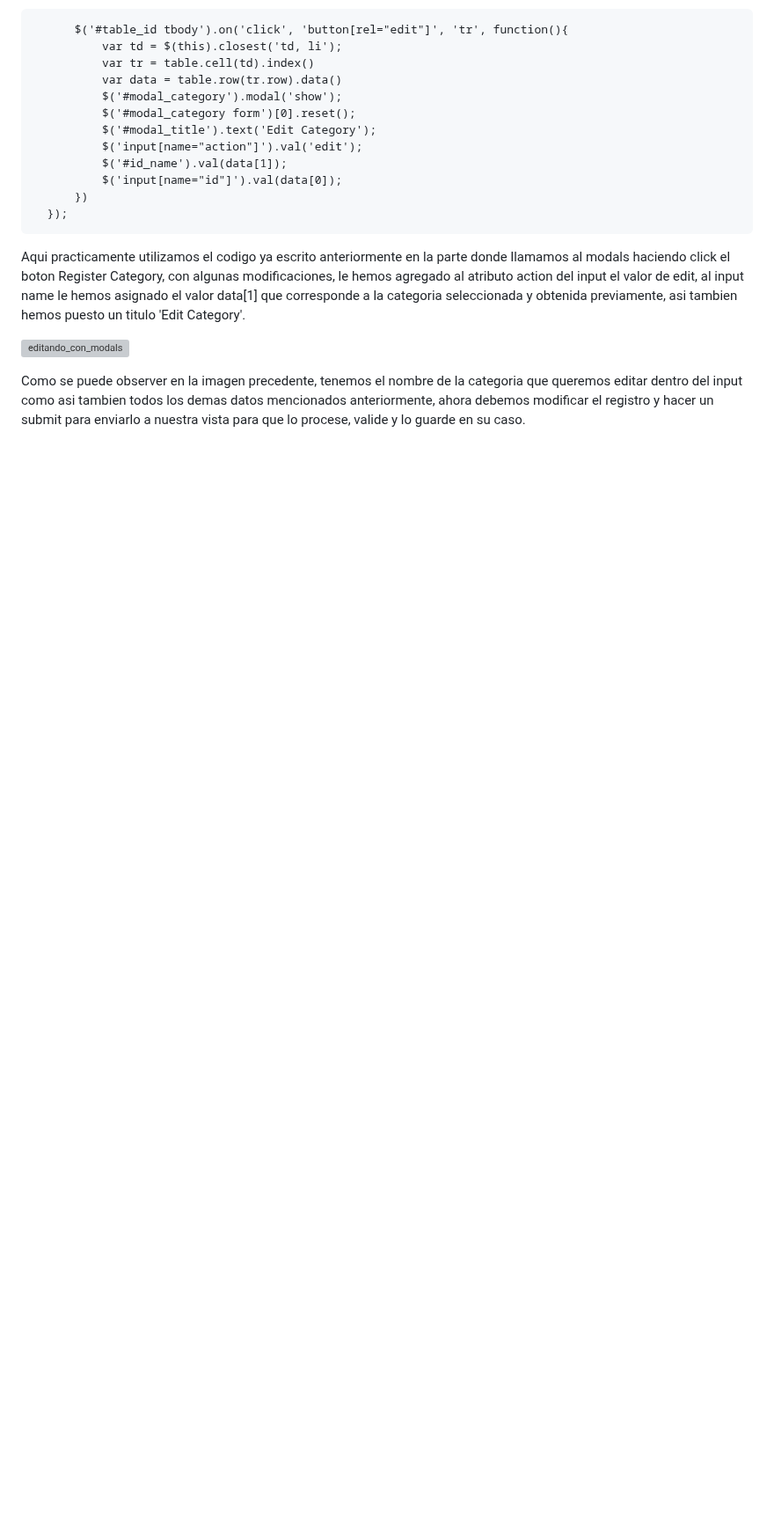
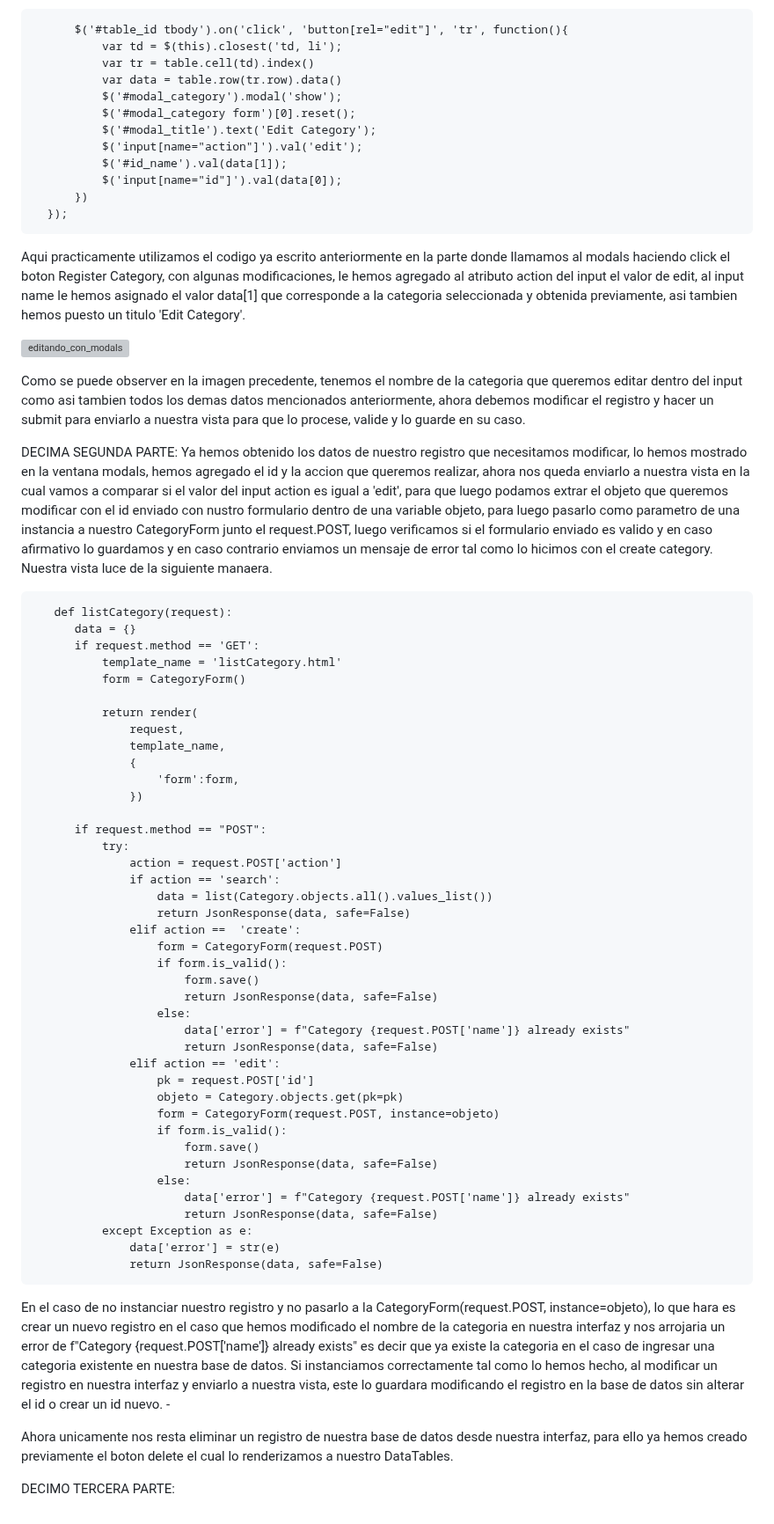
Before and after one commit to Iralak07/Aplicacio-n-web-CRUD-con-Django-JavaScript-y-Ajax-, a Markdown page: README.md, the part around the change. Shown at 88% size. GitHub-like rendering; blank space fills up the shorter version; grey boxes are pictures that could not be loaded.

```diff
--- a/README.md
+++ b/README.md
@@ -831,3 +831,54 @@ Aqui practicamente utilizamos el codigo ya escrito anteriormente en la parte don
 
 
  Como se puede observer en la imagen precedente, tenemos el nombre de la categoria que queremos editar dentro del input como asi tambien todos los demas datos mencionados anteriormente, ahora debemos modificar el registro y hacer un submit para enviarlo a nuestra vista para que lo procese, valide y lo guarde en su caso.
+
+
+DECIMA SEGUNDA PARTE: Ya hemos obtenido los datos de nuestro registro que necesitamos modificar, lo hemos mostrado en la ventana modals, hemos agregado el id  y la accion que queremos realizar, ahora nos queda enviarlo a nuestra vista en la cual vamos a comparar si el valor del input action es igual a 'edit', para que luego podamos extrar el objeto que queremos modificar con el id enviado con nustro formulario dentro de una variable objeto, para luego pasarlo como parametro de una instancia a nuestro CategoryForm junto el request.POST, luego verificamos si el formulario enviado es valido y en caso afirmativo lo guardamos y en caso contrario enviamos un mensaje de error tal como lo hicimos con el create category. Nuestra vista luce de la siguiente manaera.
+
+       def listCategory(request):
+          data = {}
+          if request.method == 'GET':
+              template_name = 'listCategory.html'
+              form = CategoryForm()
+
+              return render(
+                  request,
+                  template_name,
+                  {
+                      'form':form,
+                  })
+
+          if request.method == "POST":
+              try:
+                  action = request.POST['action']
+                  if action == 'search':
+                      data = list(Category.objects.all().values_list())
+                      return JsonResponse(data, safe=False)
+                  elif action ==  'create':
+                      form = CategoryForm(request.POST)
+                      if form.is_valid():
+                          form.save()
+                          return JsonResponse(data, safe=False)
+                      else:
+                          data['error'] = f"Category {request.POST['name']} already exists"
+                          return JsonResponse(data, safe=False)
+                  elif action == 'edit':
+                      pk = request.POST['id']
+                      objeto = Category.objects.get(pk=pk)
+                      form = CategoryForm(request.POST, instance=objeto)
+                      if form.is_valid():
+                          form.save()
+                          return JsonResponse(data, safe=False)
+                      else:
+                          data['error'] = f"Category {request.POST['name']} already exists"
+                          return JsonResponse(data, safe=False)
+              except Exception as e:
+                  data['error'] = str(e)
+                  return JsonResponse(data, safe=False)
+
+
+En el caso de no instanciar nuestro registro y no pasarlo a la CategoryForm(request.POST, instance=objeto), lo que hara es crear un nuevo registro en el caso que hemos modificado el nombre de la categoria en nuestra interfaz y nos arrojaria un error de f"Category {request.POST['name']} already exists" es decir que ya existe la categoria en el caso de ingresar una categoria existente en nuestra base de datos.  Si instanciamos correctamente tal como lo hemos hecho, al modificar un registro en nuestra interfaz y enviarlo a nuestra vista, este lo guardara modificando el registro en la base de datos sin alterar el id o crear un id nuevo. -
+
+Ahora unicamente nos resta eliminar un registro de nuestra base de datos desde nuestra interfaz, para ello ya hemos creado previamente el boton delete el cual lo renderizamos a nuestro DataTables.
+
+DECIMO TERCERA PARTE:
```
